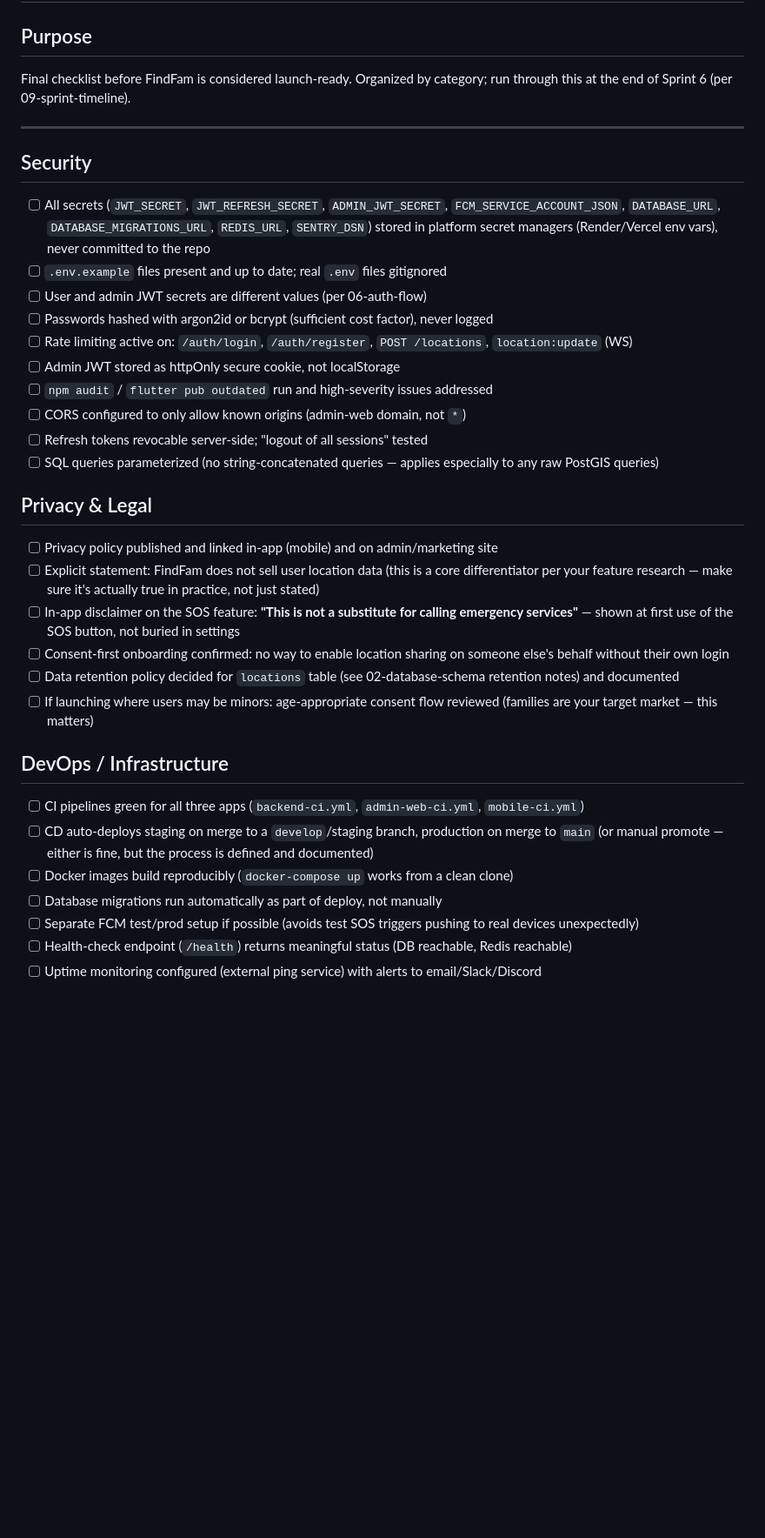
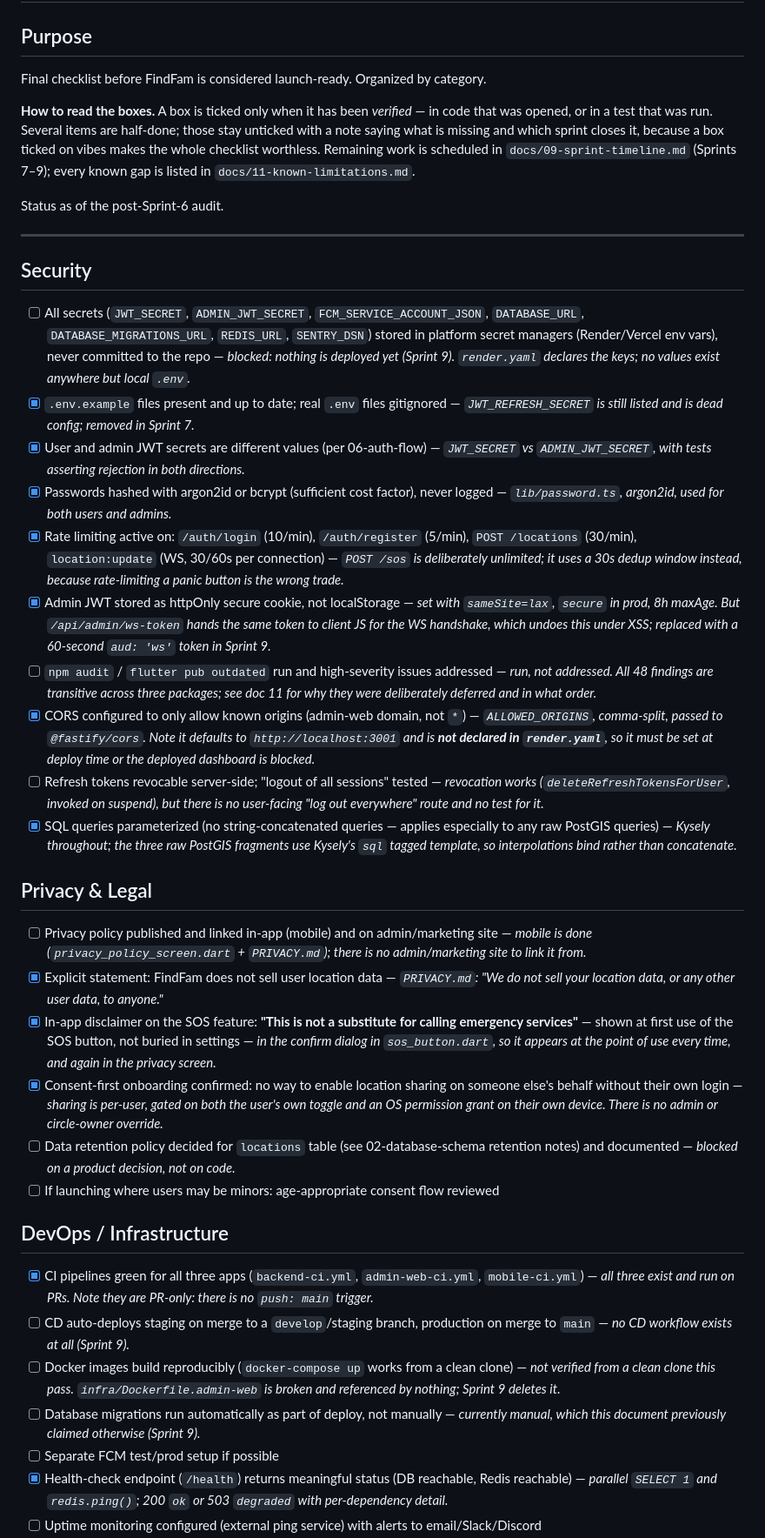
Before and after one commit to Methexx/FindFam, a Markdown page: docs/10-production-readiness.md, the part around one of its changes. Shown at 87% size. Drawn GitHub-style; blank space fills up the shorter version.

```diff
--- a/docs/10-production-readiness.md
+++ b/docs/10-production-readiness.md
@@ -1,38 +1,42 @@
 # 10 — Production Readiness
 
 ## Purpose
-Final checklist before FindFam is considered launch-ready. Organized by category; run through this at the end of Sprint 6 (per 09-sprint-timeline).
+Final checklist before FindFam is considered launch-ready. Organized by category.
+
+**How to read the boxes.** A box is ticked only when it has been *verified* — in code that was opened, or in a test that was run. Several items are half-done; those stay unticked with a note saying what is missing and which sprint closes it, because a box ticked on vibes makes the whole checklist worthless. Remaining work is scheduled in `docs/09-sprint-timeline.md` (Sprints 7–9); every known gap is listed in `docs/11-known-limitations.md`.
+
+Status as of the post-Sprint-6 audit.
 
 ---
 
 ## Security
 
-- [ ] All secrets (`JWT_SECRET`, `JWT_REFRESH_SECRET`, `ADMIN_JWT_SECRET`, `FCM_SERVICE_ACCOUNT_JSON`, `DATABASE_URL`, `DATABASE_MIGRATIONS_URL`, `REDIS_URL`, `SENTRY_DSN`) stored in platform secret managers (Render/Vercel env vars), never committed to the repo
-- [ ] `.env.example` files present and up to date; real `.env` files gitignored
-- [ ] User and admin JWT secrets are different values (per 06-auth-flow)
-- [ ] Passwords hashed with argon2id or bcrypt (sufficient cost factor), never logged
-- [ ] Rate limiting active on: `/auth/login`, `/auth/register`, `POST /locations`, `location:update` (WS)
-- [ ] Admin JWT stored as httpOnly secure cookie, not localStorage
-- [ ] `npm audit` / `flutter pub outdated` run and high-severity issues addressed
-- [ ] CORS configured to only allow known origins (admin-web domain, not `*`)
-- [ ] Refresh tokens revocable server-side; "logout of all sessions" tested
-- [ ] SQL queries parameterized (no string-concatenated queries — applies especially to any raw PostGIS queries)
+- [ ] All secrets (`JWT_SECRET`, `ADMIN_JWT_SECRET`, `FCM_SERVICE_ACCOUNT_JSON`, `DATABASE_URL`, `DATABASE_MIGRATIONS_URL`, `REDIS_URL`, `SENTRY_DSN`) stored in platform secret managers (Render/Vercel env vars), never committed to the repo — *blocked: nothing is deployed yet (Sprint 9). `render.yaml` declares the keys; no values exist anywhere but local `.env`.*
+- [x] `.env.example` files present and up to date; real `.env` files gitignored — *`JWT_REFRESH_SECRET` is still listed and is dead config; removed in Sprint 7.*
+- [x] User and admin JWT secrets are different values (per 06-auth-flow) — *`JWT_SECRET` vs `ADMIN_JWT_SECRET`, with tests asserting rejection in both directions.*
+- [x] Passwords hashed with argon2id or bcrypt (sufficient cost factor), never logged — *`lib/password.ts`, argon2id, used for both users and admins.*
+- [x] Rate limiting active on: `/auth/login` (10/min), `/auth/register` (5/min), `POST /locations` (30/min), `location:update` (WS, 30/60s per connection) — *`POST /sos` is deliberately unlimited; it uses a 30s dedup window instead, because rate-limiting a panic button is the wrong trade.*
+- [x] Admin JWT stored as httpOnly secure cookie, not localStorage — *set with `sameSite=lax`, `secure` in prod, 8h maxAge. But `/api/admin/ws-token` hands the same token to client JS for the WS handshake, which undoes this under XSS; replaced with a 60-second `aud: 'ws'` token in Sprint 9.*
+- [ ] `npm audit` / `flutter pub outdated` run and high-severity issues addressed — *run, not addressed. All 48 findings are transitive across three packages; see doc 11 for why they were deliberately deferred and in what order.*
+- [x] CORS configured to only allow known origins (admin-web domain, not `*`) — *`ALLOWED_ORIGINS`, comma-split, passed to `@fastify/cors`. Note it defaults to `http://localhost:3001` and is **not declared in `render.yaml`**, so it must be set at deploy time or the deployed dashboard is blocked.*
+- [ ] Refresh tokens revocable server-side; "logout of all sessions" tested — *revocation works (`deleteRefreshTokensForUser`, invoked on suspend), but there is no user-facing "log out everywhere" route and no test for it.*
+- [x] SQL queries parameterized (no string-concatenated queries — applies especially to any raw PostGIS queries) — *Kysely throughout; the three raw PostGIS fragments use Kysely's `sql` tagged template, so interpolations bind rather than concatenate.*
 
 ## Privacy & Legal
 
-- [ ] Privacy policy published and linked in-app (mobile) and on admin/marketing site
-- [ ] Explicit statement: FindFam does not sell user location data (this is a core differentiator per your feature research — make sure it's actually true in practice, not just stated)
-- [ ] In-app disclaimer on the SOS feature: **"This is not a substitute for calling emergency services"** — shown at first use of the SOS button, not buried in settings
-- [ ] Consent-first onboarding confirmed: no way to enable location sharing on someone else's behalf without their own login
-- [ ] Data retention policy decided for `locations` table (see 02-database-schema retention notes) and documented
-- [ ] If launching where users may be minors: age-appropriate consent flow reviewed (families are your target market — this matters)
+- [ ] Privacy policy published and linked in-app (mobile) and on admin/marketing site — *mobile is done (`privacy_policy_screen.dart` + `PRIVACY.md`); there is no admin/marketing site to link it from.*
+- [x] Explicit statement: FindFam does not sell user location data — *`PRIVACY.md`: "We do not sell your location data, or any other user data, to anyone."*
+- [x] In-app disclaimer on the SOS feature: **"This is not a substitute for calling emergency services"** — shown at first use of the SOS button, not buried in settings — *in the confirm dialog in `sos_button.dart`, so it appears at the point of use every time, and again in the privacy screen.*
+- [x] Consent-first onboarding confirmed: no way to enable location sharing on someone else's behalf without their own login — *sharing is per-user, gated on both the user's own toggle and an OS permission grant on their own device. There is no admin or circle-owner override.*
+- [ ] Data retention policy decided for `locations` table (see 02-database-schema retention notes) and documented — *blocked on a product decision, not on code.*
+- [ ] If launching where users may be minors: age-appropriate consent flow reviewed
 
 ## DevOps / Infrastructure
 
-- [ ] CI pipelines green for all three apps (`backend-ci.yml`, `admin-web-ci.yml`, `mobile-ci.yml`)
-- [ ] CD auto-deploys staging on merge to a `develop`/staging branch, production on merge to `main` (or manual promote — either is fine, but the process is defined and documented)
-- [ ] Docker images build reproducibly (`docker-compose up` works from a clean clone)
-- [ ] Database migrations run automatically as part of deploy, not manually
-- [ ] Separate FCM test/prod setup if possible (avoids test SOS triggers pushing to real devices unexpectedly)
-- [ ] Health-check endpoint (`/health`) returns meaningful status (DB reachable, Redis reachable)
+- [x] CI pipelines green for all three apps (`backend-ci.yml`, `admin-web-ci.yml`, `mobile-ci.yml`) — *all three exist and run on PRs. Note they are PR-only: there is no `push: main` trigger.*
+- [ ] CD auto-deploys staging on merge to a `develop`/staging branch, production on merge to `main` — *no CD workflow exists at all (Sprint 9).*
+- [ ] Docker images build reproducibly (`docker-compose up` works from a clean clone) — *not verified from a clean clone this pass. `infra/Dockerfile.admin-web` is broken and referenced by nothing; Sprint 9 deletes it.*
+- [ ] Database migrations run automatically as part of deploy, not manually — *currently manual, which this document previously claimed otherwise (Sprint 9).*
+- [ ] Separate FCM test/prod setup if possible
+- [x] Health-check endpoint (`/health`) returns meaningful status (DB reachable, Redis reachable) — *parallel `SELECT 1` and `redis.ping()`; 200 `ok` or 503 `degraded` with per-dependency detail.*
 - [ ] Uptime monitoring configured (external ping service) with alerts to email/Slack/Discord
```
Also changed, not shown: other parts of docs/10-production-readiness.md (+24 -20 lines).
